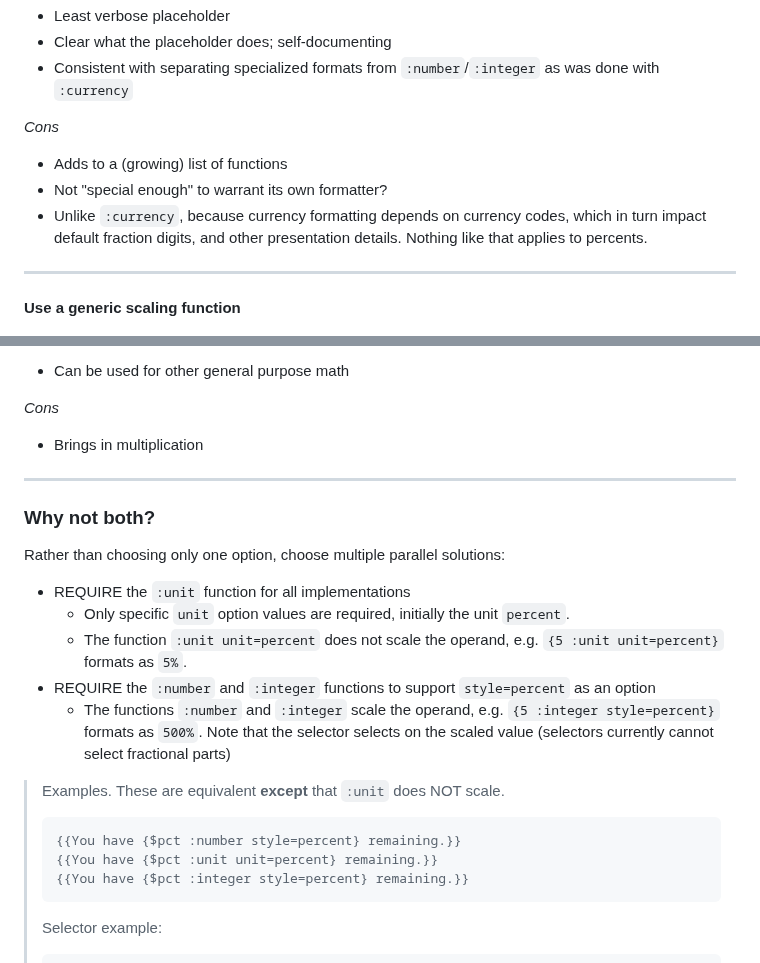
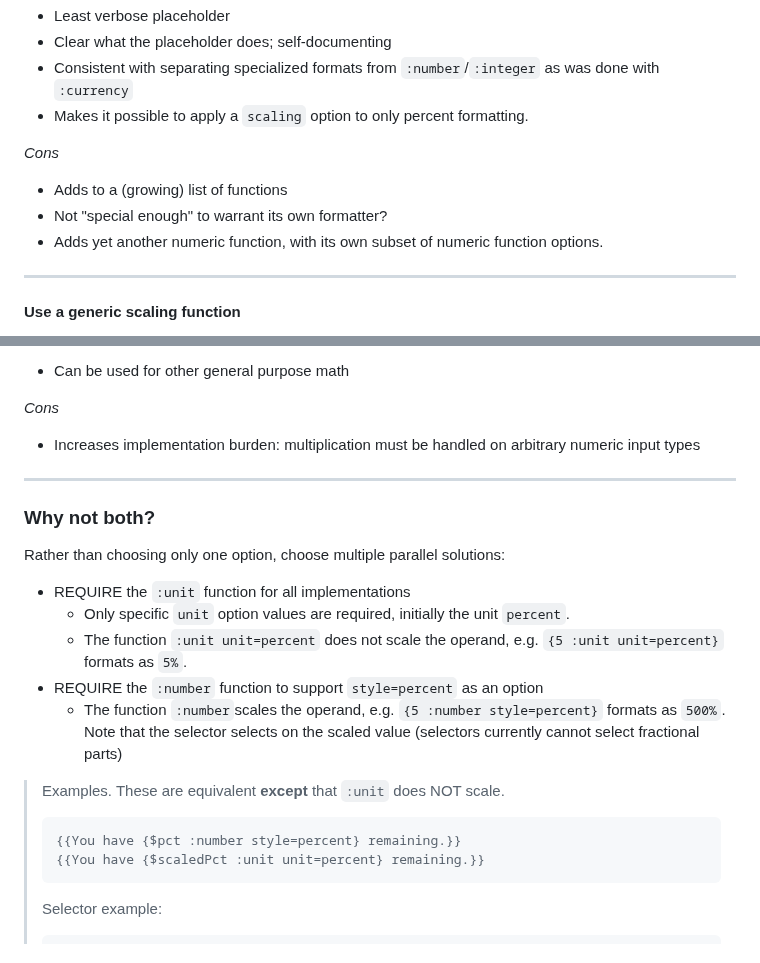
Before and after one commit to unicode-org/message-format-wg, a Markdown page: exploration/percent-format.md, 2 parts joined by grey strips. GitHub-like rendering.

Commit message:
Apply suggestions from code review
Co-authored-by: Shane F. Carr <sffc@google.com>

````diff
--- a/exploration/percent-format.md
+++ b/exploration/percent-format.md
@@ -225,13 +225,12 @@ _Pros_
 - Clear what the placeholder does; self-documenting
 - Consistent with separating specialized formats from `:number`/`:integer`
   as was done with `:currency`
+- Makes it possible to apply a `scaling` option to only percent formatting.
 
 _Cons_
 - Adds to a (growing) list of functions
 - Not "special enough" to warrant its own formatter?
-- Unlike `:currency`, because currency formatting depends on currency codes,
-  which in turn impact default fraction digits, and other presentation details.
-  Nothing like that applies to percents.
+- Adds yet another numeric function, with its own subset of numeric function options.
 
 ---
 
@@ -364,7 +363,7 @@ _Pros_
 - Can be used for other general purpose math
 
 _Cons_
-- Brings in multiplication
+- Increases implementation burden: multiplication must be handled on arbitrary numeric input types
 
 ---
 
@@ -375,16 +374,15 @@ Rather than choosing only one option, choose multiple parallel solutions:
 - REQUIRE the `:unit` function for all implementations
   - Only specific `unit` option values are required, initially the unit `percent`.
   - The function `:unit unit=percent` does not scale the operand, e.g. `{5 :unit unit=percent}` formats as `5%`.
-- REQUIRE the `:number` and `:integer` functions to support `style=percent` as an option
-  - The functions `:number` and `:integer` scale the operand, e.g. `{5 :integer style=percent}` formats as `500%`.
+- REQUIRE the `:number` function to support `style=percent` as an option
+  - The function `:number`scales the operand, e.g. `{5 :number style=percent}` formats as `500%`.
     Note that the selector selects on the scaled value
     (selectors currently cannot select fractional parts)
 
 > Examples. These are equivalent **except** that `:unit` does NOT scale.
 >```
 > {{You have {$pct :number style=percent} remaining.}}
-> {{You have {$pct :unit unit=percent} remaining.}}
-> {{You have {$pct :integer style=percent} remaining.}}
+> {{You have {$scaledPct :unit unit=percent} remaining.}}
 >```
 > Selector example:
 >```
````
